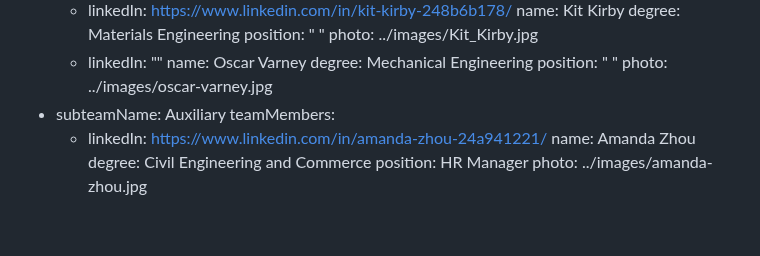
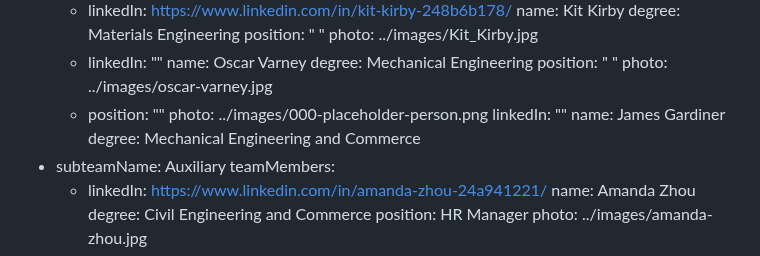
Before and after one commit to monash-human-power/MHP-website, a Markdown page: src/markdown/team.md, the part around the change. GitHub-like rendering; blank space fills up the shorter version.

Commit message:
Update MHP “team”

```diff
--- a/src/markdown/team.md
+++ b/src/markdown/team.md
@@ -404,6 +404,11 @@ subteam:
         degree: Mechanical Engineering
         position: " "
         photo: ../images/oscar-varney.jpg
+      - position: ""
+        photo: ../images/000-placeholder-person.png
+        linkedIn: ""
+        name: James Gardiner
+        degree: Mechanical Engineering and Commerce
   - subteamName: Auxiliary
     teamMembers:
       - linkedIn: https://www.linkedin.com/in/amanda-zhou-24a941221/
```
